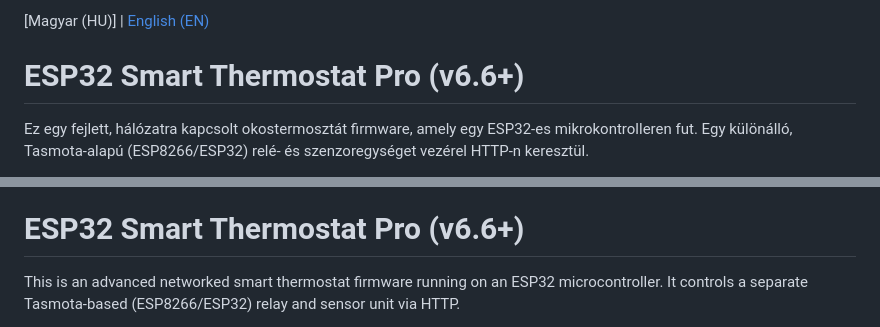
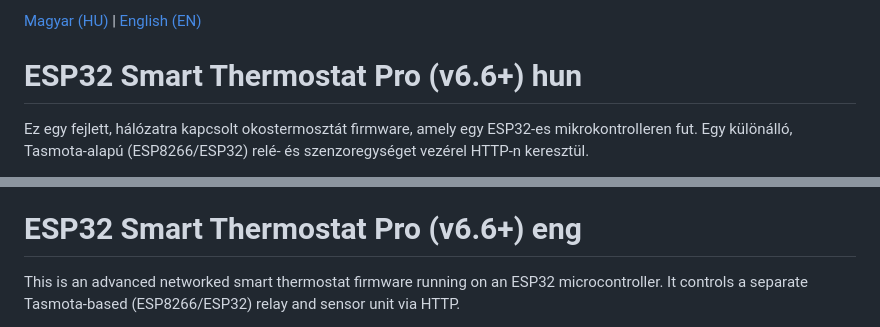
Before and after one commit to ispazoli/ESP32-Smart-Thermostat-v6.6, a Markdown page: Readme.md, 2 parts joined by grey strips. Drawn GitHub-style.

Commit message:
Update Readme for Hungarian and English sections

```diff
--- a/Readme.md
+++ b/Readme.md
@@ -1,5 +1,5 @@
-[Magyar (HU)] | [English (EN)](#**ESP32-Smart-Thermostat-Pro**)
-# **ESP32 Smart Thermostat Pro (v6.6+)**
+[Magyar (HU)](#**ESP32-Smart-Thermostat-Pro-(v6.6+)-hun**) | [English (EN)](#**ESP32-Smart-Thermostat-Pro-(v6.6+)-eng**)
+# **ESP32 Smart Thermostat Pro (v6.6+) hun**
 
 Ez egy fejlett, hálózatra kapcsolt okostermosztát firmware, amely egy ESP32-es mikrokontrolleren fut. Egy különálló, Tasmota-alapú (ESP8266/ESP32) relé- és szenzoregységet vezérel HTTP-n keresztül.
 
@@ -189,7 +189,7 @@ Nyisd meg a termosztát IP címét (vagy a http://esp32thermostat.local címet)
   * Épület Hatékonysága: A tanult hővesztési együttható (minél alacsonyabb, annál jobb).
 
 
-# **ESP32 Smart Thermostat Pro (v6.6+)**
+# **ESP32 Smart Thermostat Pro (v6.6+) eng**
 
 This is an advanced networked smart thermostat firmware running on an ESP32 microcontroller. It controls a separate Tasmota-based (ESP8266/ESP32) relay and sensor unit via HTTP.
 
```
